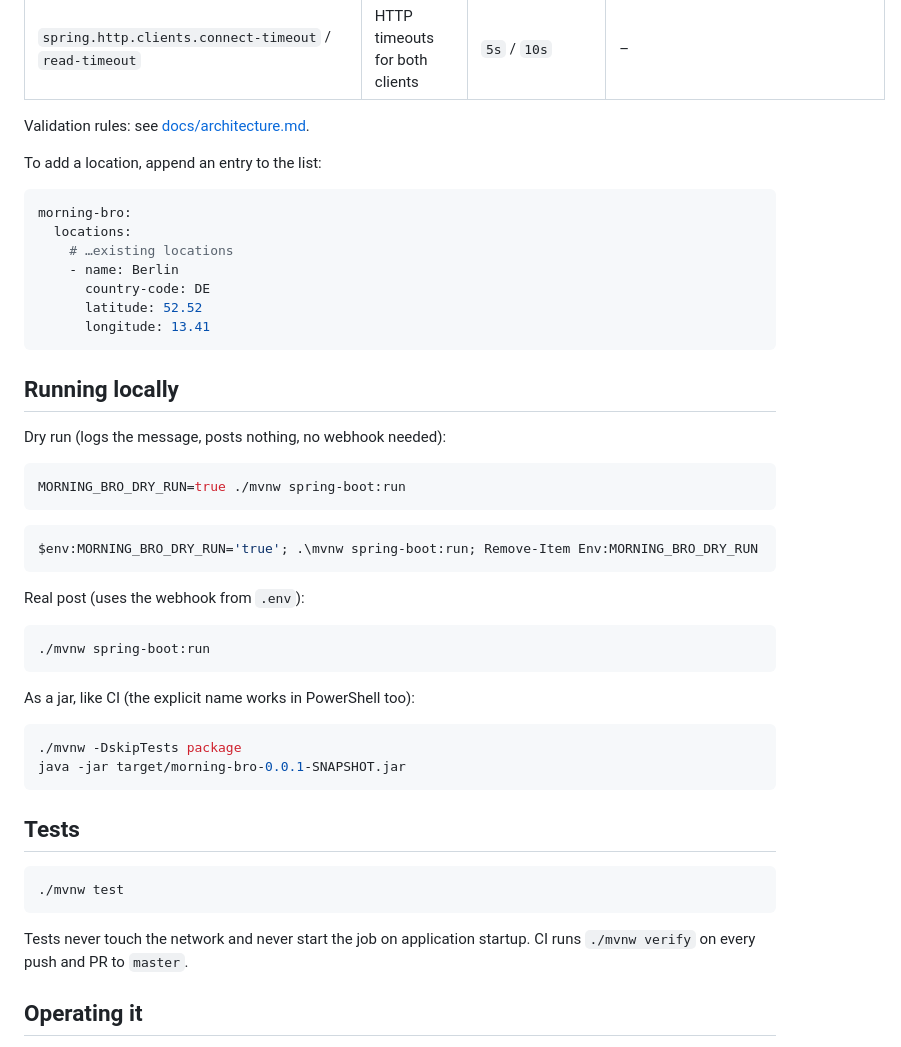
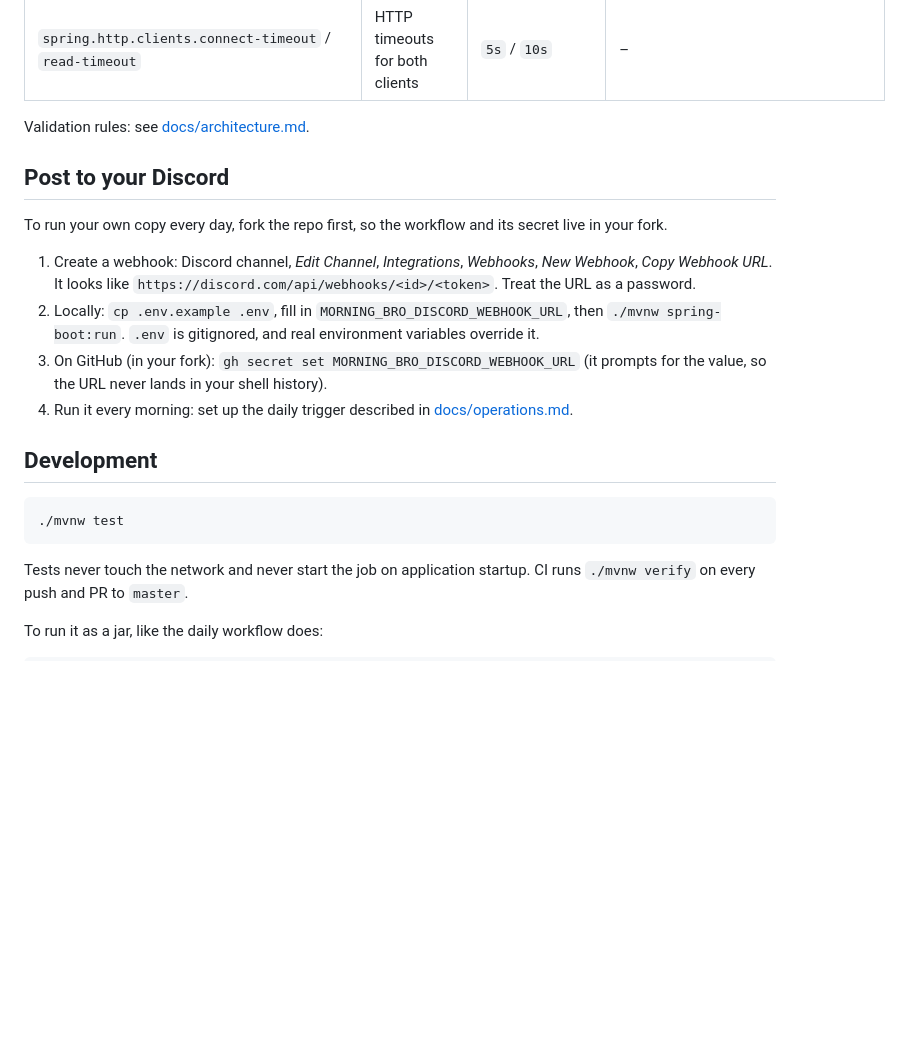
Before and after one commit to lefpap/morning-bro, a Markdown page: README.md, the part around one of its changes. Rendered like a GitHub page; folded sections open; blank space fills up the shorter version.

````diff
--- a/README.md
+++ b/README.md
@@ -57,44 +82,18 @@ Everything except run-on-startup lives in `src/main/resources/application.yaml`.
 
 Validation rules: see [docs/architecture.md](docs/architecture.md#configuration-and-secrets).
 
-To add a location, append an entry to the list:
+</details>
 
-```yaml
-morning-bro:
-  locations:
-    # …existing locations
-    - name: Berlin
-      country-code: DE
-      latitude: 52.52
-      longitude: 13.41
-```
+## Post to your Discord
 
-## Running locally
+To run your own copy every day, fork the repo first, so the workflow and its secret live in your fork.
 
-Dry run (logs the message, posts nothing, no webhook needed):
+1. Create a webhook: Discord channel, *Edit Channel*, *Integrations*, *Webhooks*, *New Webhook*, *Copy Webhook URL*. It looks like `https://discord.com/api/webhooks/<id>/<token>`. Treat the URL as a password.
+2. Locally: `cp .env.example .env`, fill in `MORNING_BRO_DISCORD_WEBHOOK_URL`, then `./mvnw spring-boot:run`. `.env` is gitignored, and real environment variables override it.
+3. On GitHub (in your fork): `gh secret set MORNING_BRO_DISCORD_WEBHOOK_URL` (it prompts for the value, so the URL never lands in your shell history).
+4. Run it every morning: set up the daily trigger described in [docs/operations.md](docs/operations.md).
 
-```bash
-MORNING_BRO_DRY_RUN=true ./mvnw spring-boot:run
-```
-
-```powershell
-$env:MORNING_BRO_DRY_RUN='true'; .\mvnw spring-boot:run; Remove-Item Env:MORNING_BRO_DRY_RUN
-```
-
-Real post (uses the webhook from `.env`):
-
-```bash
-./mvnw spring-boot:run
-```
-
-As a jar, like CI (the explicit name works in PowerShell too):
-
-```bash
-./mvnw -DskipTests package
-java -jar target/morning-bro-0.0.1-SNAPSHOT.jar
-```
-
-## Tests
+## Development
 
 ```bash
 ./mvnw test
@@ -102,5 +101,5 @@ java -jar target/morning-bro-0.0.1-SNAPSHOT.jar
 
 Tests never touch the network and never start the job on application startup. CI runs `./mvnw verify` on every push and PR to `master`.
 
-## Operating it
+To run it as a jar, like the daily workflow does:
 
````
Also changed, not shown: other parts of README.md (+69 -55 lines), AGENTS.md (+1 -0 lines), docs/architecture.md (+1 -1 lines), docs/operations.md (added, +37 -0 lines), docs/images/message.png (added), 1 other file.
